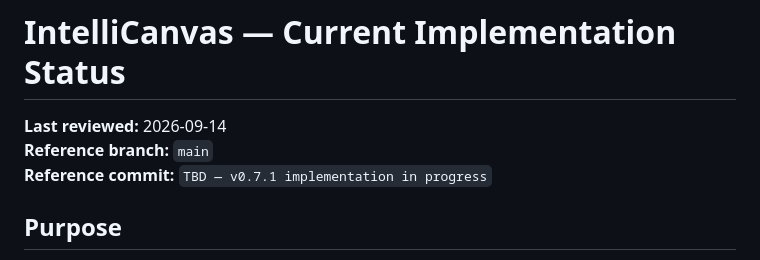
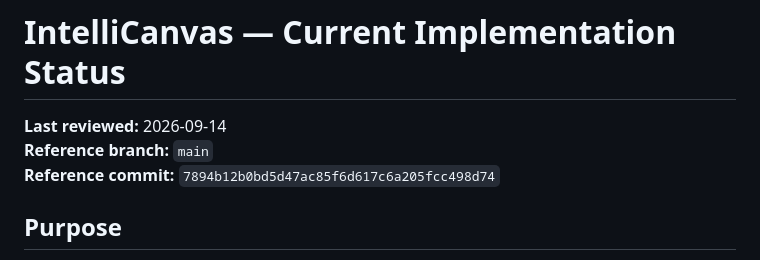
Before and after one commit to ayman-albaidahi/intelli-canvas, a Markdown page: docs/current/system-status.md, the part around the change. GitHub-like rendering.

Commit message:
docs: finalize v0.7.1 pipeline status

```diff
--- a/docs/current/system-status.md
+++ b/docs/current/system-status.md
@@ -2,7 +2,7 @@
 
 **Last reviewed:** 2026-09-14
 **Reference branch:** `main`
-**Reference commit:** `TBD — v0.7.1 implementation in progress`
+**Reference commit:** `7894b12b0bd5d47ac85f6d617c6a205fcc498d74`
 
 ## Purpose
 
```
